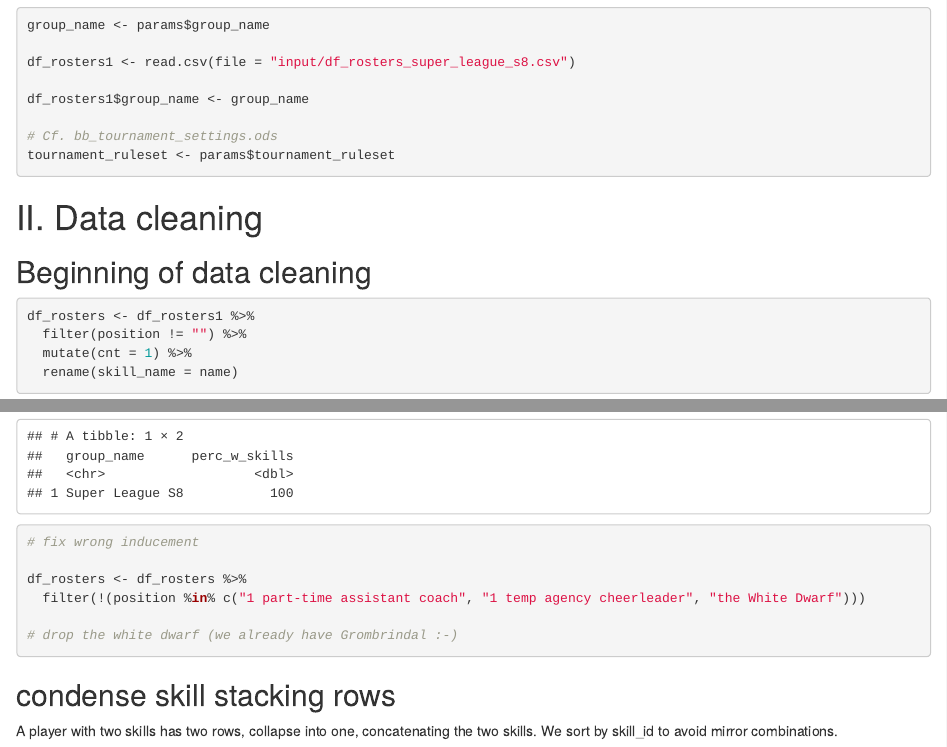
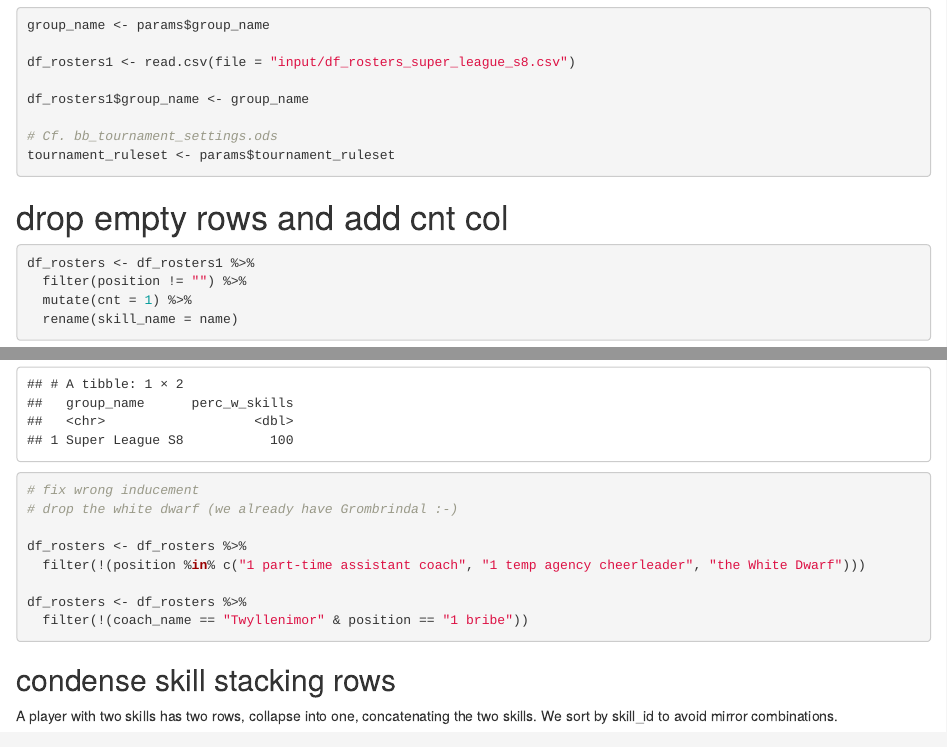
Before and after one commit to gsverhoeven/fumbbl_datasets, an R Markdown document (prepare_roster_data/20260331_superleague_S8/create_rosterbook.Rmd): the page in a window 1100 px wide, from 610 px down, and a second part further down, joined at a grey line. Rendered offline with R 4.5, knitr and Pandoc, with nearby package versions; some code elsewhere in the file could not run offline.

Commit message:
remove a get the ref bribe that was missed by the algo

````diff
--- a/prepare_roster_data/20260331_superleague_S8/create_rosterbook.Rmd
+++ b/prepare_roster_data/20260331_superleague_S8/create_rosterbook.Rmd
@@ -36,8 +36,7 @@ df_rosters1$group_name <- group_name
 tournament_ruleset <- params$tournament_ruleset
 ```
 
-# II. Data cleaning
-## Beginning of data cleaning
+# drop empty rows and add cnt col
 
 ```{r}
 df_rosters <- df_rosters1 %>%
@@ -102,11 +101,13 @@ df_rosters %>%
 
 ```{r}
 # fix wrong inducement
+# drop the white dwarf (we already have Grombrindal :-)
 
 df_rosters <- df_rosters %>%
   filter(!(position %in% c("1 part-time assistant coach", "1 temp agency cheerleader", "the White Dwarf")))
 
-# drop the white dwarf (we already have Grombrindal :-)
+df_rosters <- df_rosters %>%
+  filter(!(coach_name == "Twyllenimor" & position == "1 bribe"))
 
 
 ```
````
